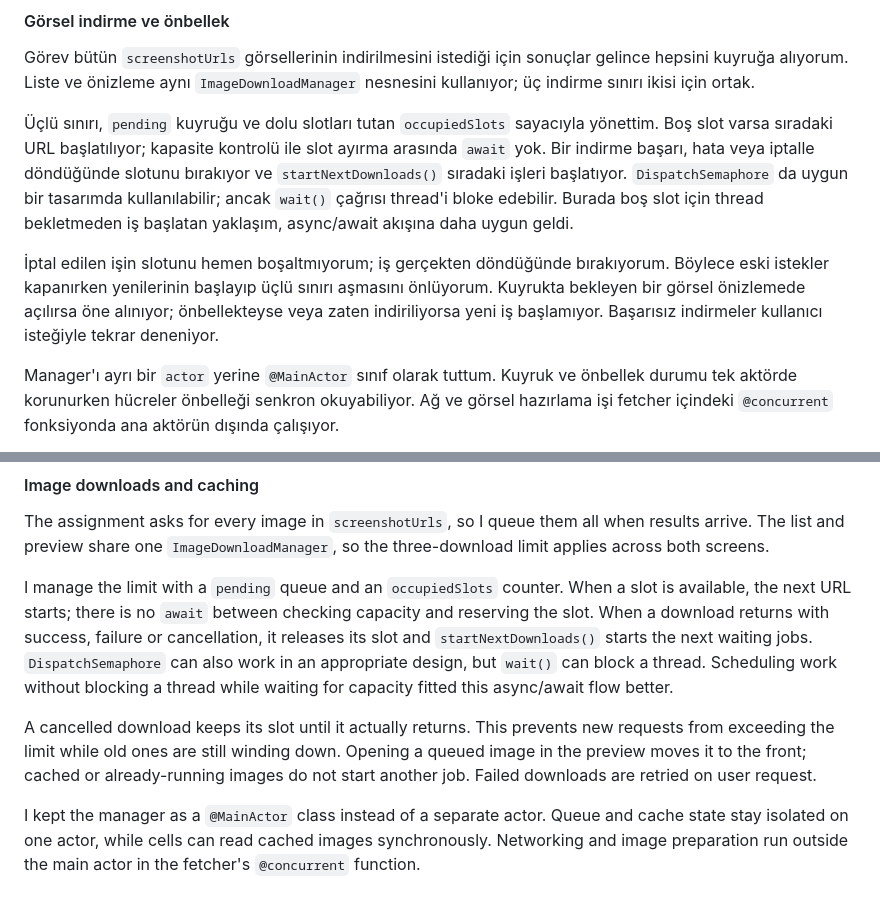
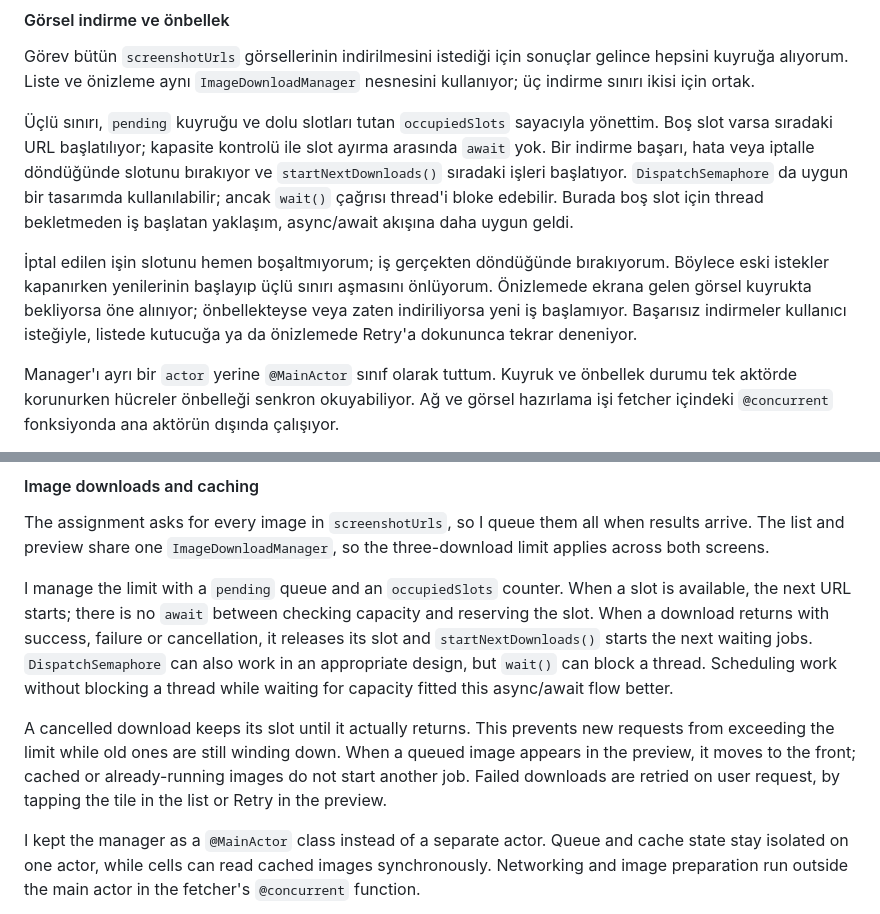
Before and after one commit to ecemakcay/AppGallery, a Markdown page: README.md, 2 parts joined by grey strips. GitHub-like rendering.

```diff
--- a/README.md
+++ b/README.md
@@ -48,7 +48,7 @@ Görev bütün `screenshotUrls` görsellerinin indirilmesini istediği için son
 
 Üçlü sınırı, `pending` kuyruğu ve dolu slotları tutan `occupiedSlots` sayacıyla yönettim. Boş slot varsa sıradaki URL başlatılıyor; kapasite kontrolü ile slot ayırma arasında `await` yok. Bir indirme başarı, hata veya iptalle döndüğünde slotunu bırakıyor ve `startNextDownloads()` sıradaki işleri başlatıyor. `DispatchSemaphore` da uygun bir tasarımda kullanılabilir; ancak `wait()` çağrısı thread'i bloke edebilir. Burada boş slot için thread bekletmeden iş başlatan yaklaşım, async/await akışına daha uygun geldi.
 
-İptal edilen işin slotunu hemen boşaltmıyorum; iş gerçekten döndüğünde bırakıyorum. Böylece eski istekler kapanırken yenilerinin başlayıp üçlü sınırı aşmasını önlüyorum. Kuyrukta bekleyen bir görsel önizlemede açılırsa öne alınıyor; önbellekteyse veya zaten indiriliyorsa yeni iş başlamıyor. Başarısız indirmeler kullanıcı isteğiyle tekrar deneniyor.
+İptal edilen işin slotunu hemen boşaltmıyorum; iş gerçekten döndüğünde bırakıyorum. Böylece eski istekler kapanırken yenilerinin başlayıp üçlü sınırı aşmasını önlüyorum. Önizlemede ekrana gelen görsel kuyrukta bekliyorsa öne alınıyor; önbellekteyse veya zaten indiriliyorsa yeni iş başlamıyor. Başarısız indirmeler kullanıcı isteğiyle, listede kutucuğa ya da önizlemede Retry'a dokununca tekrar deneniyor.
 
 Manager'ı ayrı bir `actor` yerine `@MainActor` sınıf olarak tuttum. Kuyruk ve önbellek durumu tek aktörde korunurken hücreler önbelleği senkron okuyabiliyor. Ağ ve görsel hazırlama işi fetcher içindeki `@concurrent` fonksiyonda ana aktörün dışında çalışıyor.
 
@@ -126,7 +126,7 @@ The assignment asks for every image in `screenshotUrls`, so I queue them all whe
 
 I manage the limit with a `pending` queue and an `occupiedSlots` counter. When a slot is available, the next URL starts; there is no `await` between checking capacity and reserving the slot. When a download returns with success, failure or cancellation, it releases its slot and `startNextDownloads()` starts the next waiting jobs. `DispatchSemaphore` can also work in an appropriate design, but `wait()` can block a thread. Scheduling work without blocking a thread while waiting for capacity fitted this async/await flow better.
 
-A cancelled download keeps its slot until it actually returns. This prevents new requests from exceeding the limit while old ones are still winding down. Opening a queued image in the preview moves it to the front; cached or already-running images do not start another job. Failed downloads are retried on user request.
+A cancelled download keeps its slot until it actually returns. This prevents new requests from exceeding the limit while old ones are still winding down. When a queued image appears in the preview, it moves to the front; cached or already-running images do not start another job. Failed downloads are retried on user request, by tapping the tile in the list or Retry in the preview.
 
 I kept the manager as a `@MainActor` class instead of a separate actor. Queue and cache state stay isolated on one actor, while cells can read cached images synchronously. Networking and image preparation run outside the main actor in the fetcher's `@concurrent` function.
 
```
Also changed, not shown: other parts of README.md (+10 -10 lines), docs/screenshots/iphone-preview.png.
